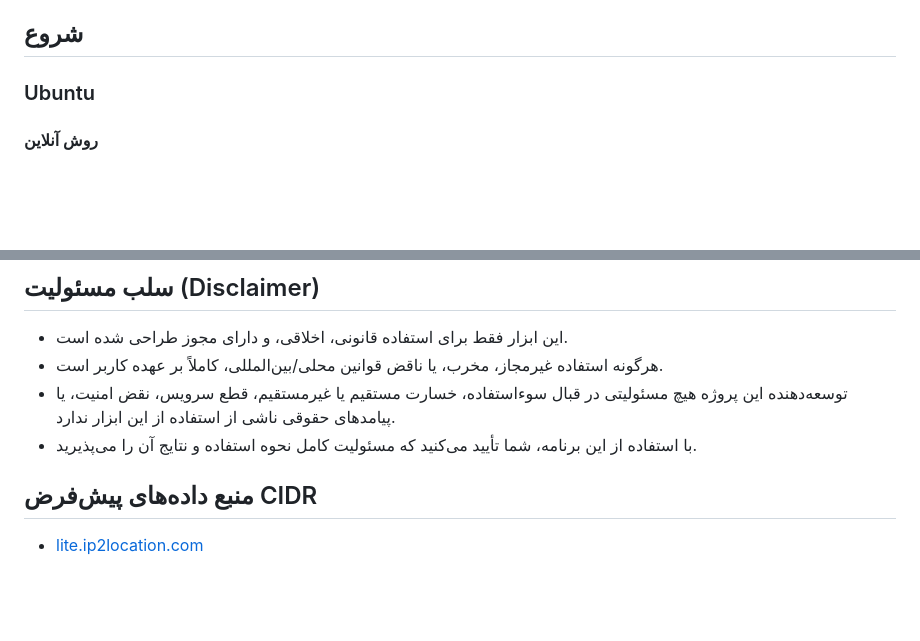
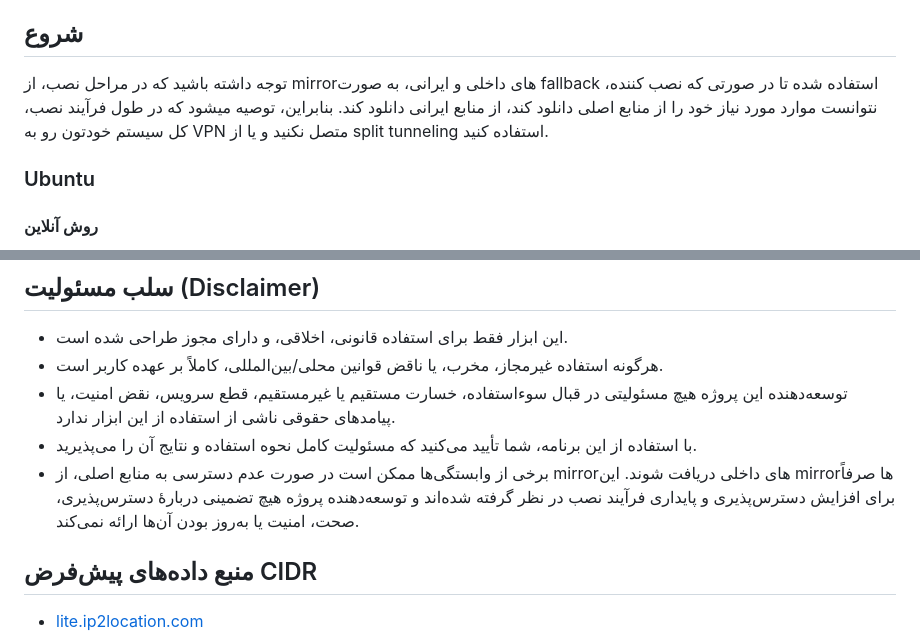
Before and after one commit to SAMPA-ASA/DNS-Scout, a Markdown page: README.md, 2 parts joined by grey strips. GitHub-like rendering; blank space fills up the shorter version.

Commit message:
Revise README with installation and usage details
Updated README.md to include installation instructions and additional details.

```diff
--- a/README.md
+++ b/README.md
@@ -31,6 +31,7 @@
 - [منبع داده‌های پیش‌فرض CIDR](#منبع-دادههای-پیشفرض-cidr)
 
 ## شروع
+توجه داشته باشید که در مراحل نصب، از mirrorهای داخلی و ایرانی، به صورت fallback استفاده شده تا در صورتی که نصب کننده، نتوانست موارد مورد نیاز خود را از منابع اصلی دانلود کند، از منابع ایرانی دانلود کند. بنابراین، توصیه میشود که در طول فرآیند نصب، کل سیستم خودتون رو به VPN متصل نکنید و یا از split tunneling استفاده کنید.
 ### Ubuntu
 #### روش آنلاین
 کد زیر را اجرا کنید تا نصب خودکار، آغاز شود:
@@ -331,6 +332,7 @@ bash uninstall_termux_android.sh
 - هرگونه استفاده غیرمجاز، مخرب، یا ناقض قوانین محلی/بین‌المللی، کاملاً بر عهده کاربر است.
 - توسعه‌دهنده این پروژه هیچ مسئولیتی در قبال سوءاستفاده، خسارت مستقیم یا غیرمستقیم، قطع سرویس، نقض امنیت، یا پیامدهای حقوقی ناشی از استفاده از این ابزار ندارد.
 - با استفاده از این برنامه، شما تأیید می‌کنید که مسئولیت کامل نحوه استفاده و نتایج آن را می‌پذیرید.
+- برخی از وابستگی‌ها ممکن است در صورت عدم دسترسی به منابع اصلی، از mirrorهای داخلی دریافت شوند. این mirrorها صرفاً برای افزایش دسترس‌پذیری و پایداری فرآیند نصب در نظر گرفته شده‌اند و توسعه‌دهنده پروژه هیچ تضمینی دربارهٔ دسترس‌پذیری، صحت، امنیت یا به‌روز بودن آن‌ها ارائه نمی‌کند.
 
 ## منبع داده‌های پیش‌فرض CIDR
 
```
